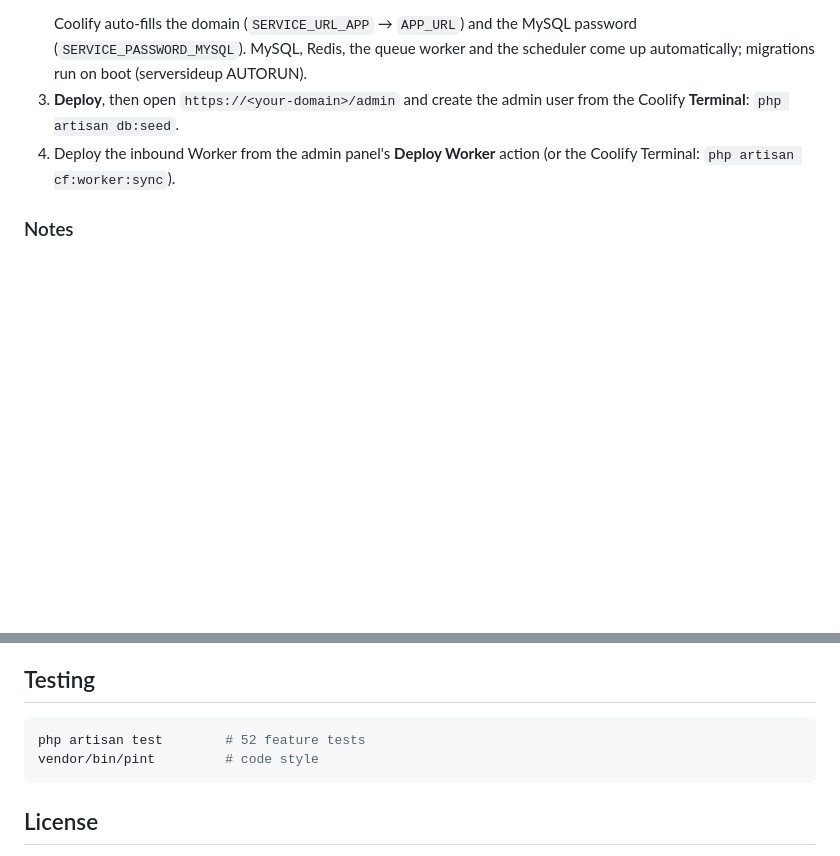
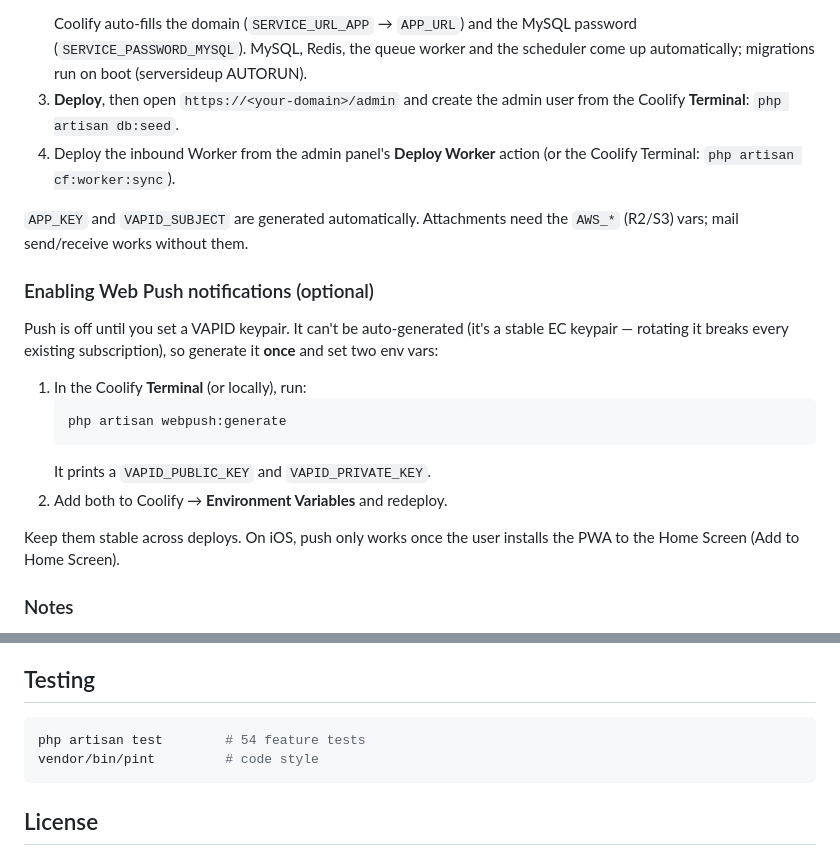
Before and after one commit to mucan54/cloudflare-mailbox, a Markdown page: README.md, 2 parts joined by grey strips. GitHub-like rendering; blank space fills up the shorter version.

Commit message:
docs: add 'Enabling Web Push' steps (webpush:generate -> env)
Document that the VAPID keypair is generated once via php artisan webpush:generate
and set as two env vars (can't be auto-generated; must stay stable). Note push is
optional and the app runs without it; fix test count 52 -> 54.

Co-Authored-By: Claude Opus 4.8 <noreply@anthropic.com>
Claude-Session: https://claude.ai/code/session_01Ksx3FThrpP99kUcVDkBWHN

````diff
--- a/README.md
+++ b/README.md
@@ -87,6 +87,25 @@ included [`docker-compose.yaml`](docker-compose.yaml). It builds the
 4. Deploy the inbound Worker from the admin panel's **Deploy Worker** action (or the
    Coolify Terminal: `php artisan cf:worker:sync`).
 
+`APP_KEY` and `VAPID_SUBJECT` are generated automatically. Attachments need the
+`AWS_*` (R2/S3) vars; mail send/receive works without them.
+
+### Enabling Web Push notifications (optional)
+
+Push is off until you set a VAPID keypair. It can't be auto-generated (it's a stable
+EC keypair — rotating it breaks every existing subscription), so generate it **once**
+and set two env vars:
+
+1. In the Coolify **Terminal** (or locally), run:
+   ```bash
+   php artisan webpush:generate
+   ```
+   It prints a `VAPID_PUBLIC_KEY` and `VAPID_PRIVATE_KEY`.
+2. Add both to Coolify → **Environment Variables** and redeploy.
+
+Keep them stable across deploys. On iOS, push only works once the user installs the
+PWA to the Home Screen (Add to Home Screen).
+
 ### Notes
 
 - **APP_URL must be your real public domain** — it is both the inbound webhook base
@@ -103,7 +122,7 @@ included [`docker-compose.yaml`](docker-compose.yaml). It builds the
 ## Testing
 
 ```bash
-php artisan test        # 52 feature tests
+php artisan test        # 54 feature tests
 vendor/bin/pint         # code style
 ```
 
````
